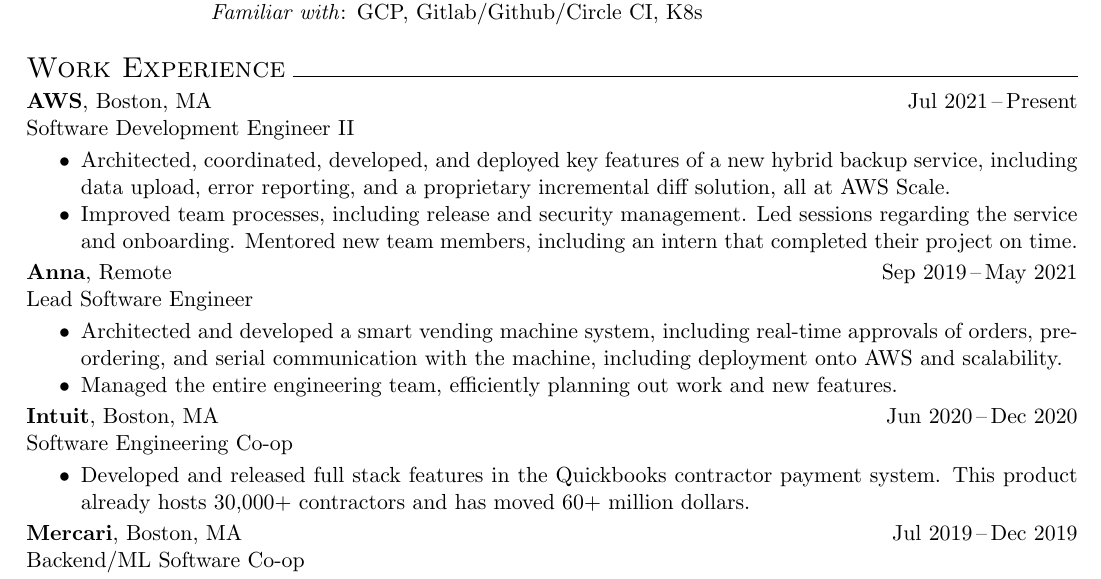
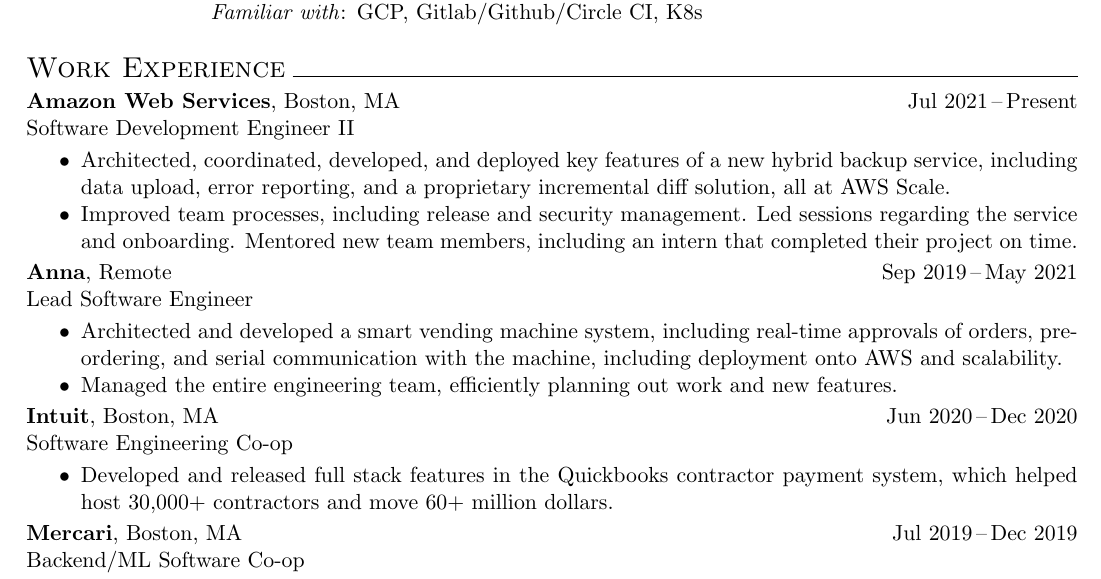
Before and after one commit to joshuatowner/resume, a LaTeX CV (resume.tex): part of the page, cut so that both start at the same text. Compiled offline with pdfLaTeX.

Commit message:
Updated AWS company title, fixed Intuit message

```diff
--- a/resume.tex
+++ b/resume.tex
@@ -43,7 +43,7 @@
 \ressection{Work Experience}
 
 \begin{tabbing}
-  \textbf{AWS}, Boston, MA \` Jul 2021\,--\,Present \\
+  \textbf{Amazon Web Services}, Boston, MA \` Jul 2021\,--\,Present \\
   Software Development Engineer II
 \end{tabbing}
 \begin{itemize}
@@ -74,8 +74,8 @@
   Software Engineering Co-op
 \end{tabbing}
 \begin{itemize}
-  \item{Developed and released full stack features in the Quickbooks contractor payment system.
-  This product already hosts 30,000+ contractors and has moved 60+ million dollars.}
+  \item{Developed and released full stack features in the Quickbooks contractor payment system,
+  which helped host 30,000+ contractors and move 60+ million dollars.}
 \end{itemize}
 
 \begin{tabbing}
```
Also changed, not shown: resume.pdf.
